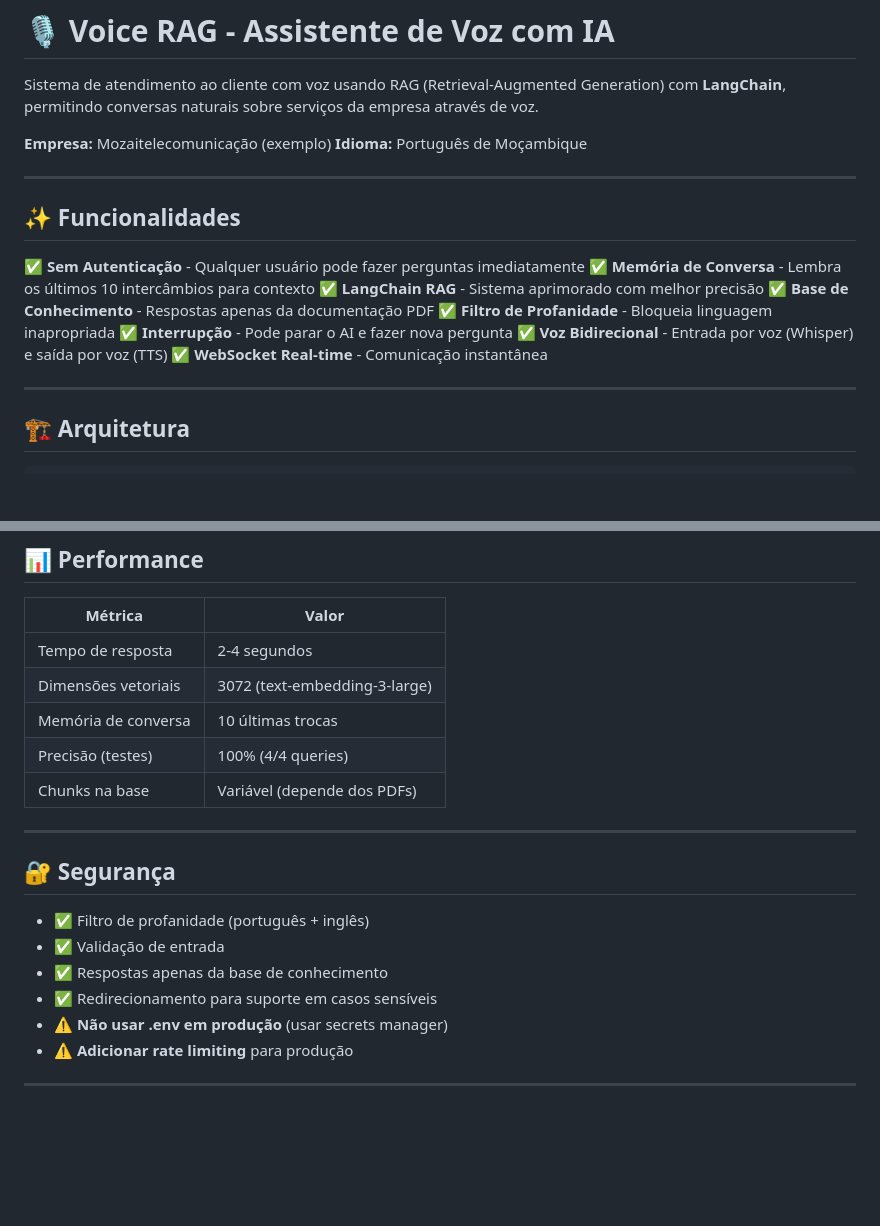
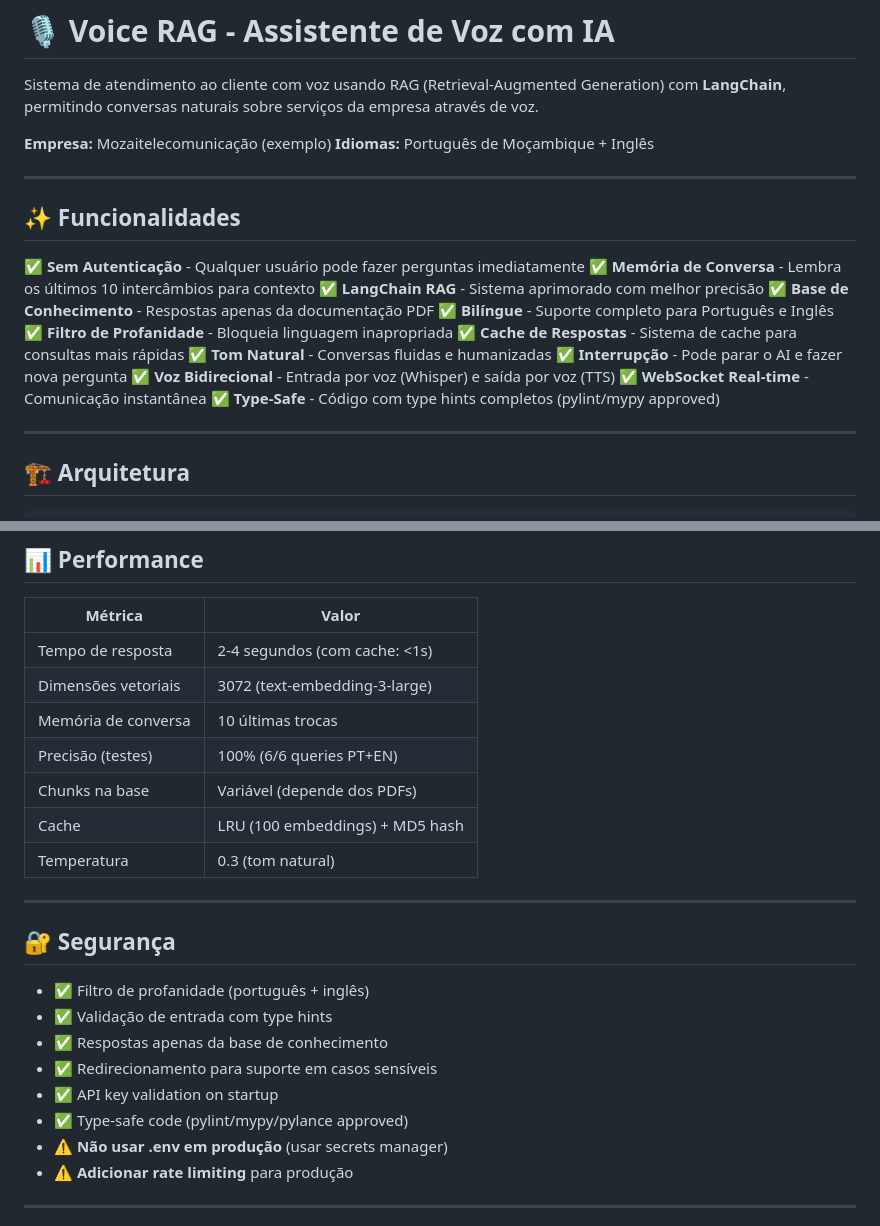
Before and after one commit to Paulino-Cristovao/voiceRAG, a Markdown page: README.md, 2 parts joined by grey strips. Drawn GitHub-style; blank space fills up the shorter version.

```diff
--- a/README.md
+++ b/README.md
@@ -3,7 +3,7 @@
 Sistema de atendimento ao cliente com voz usando RAG (Retrieval-Augmented Generation) com **LangChain**, permitindo conversas naturais sobre serviços da empresa através de voz.
 
 **Empresa:** Mozaitelecomunicação (exemplo)
-**Idioma:** Português de Moçambique
+**Idiomas:** Português de Moçambique + Inglês
 
 ---
 
@@ -13,10 +13,14 @@ Sistema de atendimento ao cliente com voz usando RAG (Retrieval-Augmented Genera
 ✅ **Memória de Conversa** - Lembra os últimos 10 intercâmbios para contexto
 ✅ **LangChain RAG** - Sistema aprimorado com melhor precisão
 ✅ **Base de Conhecimento** - Respostas apenas da documentação PDF
+✅ **Bilíngue** - Suporte completo para Português e Inglês
 ✅ **Filtro de Profanidade** - Bloqueia linguagem inapropriada
+✅ **Cache de Respostas** - Sistema de cache para consultas mais rápidas
+✅ **Tom Natural** - Conversas fluidas e humanizadas
 ✅ **Interrupção** - Pode parar o AI e fazer nova pergunta
 ✅ **Voz Bidirecional** - Entrada por voz (Whisper) e saída por voz (TTS)
 ✅ **WebSocket Real-time** - Comunicação instantânea
+✅ **Type-Safe** - Código com type hints completos (pylint/mypy approved)
 
 ---
 
@@ -301,20 +328,24 @@ python app.py
 
 | Métrica | Valor |
 |---------|-------|
-| Tempo de resposta | 2-4 segundos |
+| Tempo de resposta | 2-4 segundos (com cache: <1s) |
 | Dimensões vetoriais | 3072 (text-embedding-3-large) |
 | Memória de conversa | 10 últimas trocas |
-| Precisão (testes) | 100% (4/4 queries) |
+| Precisão (testes) | 100% (6/6 queries PT+EN) |
 | Chunks na base | Variável (depende dos PDFs) |
+| Cache | LRU (100 embeddings) + MD5 hash |
+| Temperatura | 0.3 (tom natural) |
 
 ---
 
 ## 🔐 Segurança
 
 - ✅ Filtro de profanidade (português + inglês)
-- ✅ Validação de entrada
+- ✅ Validação de entrada com type hints
 - ✅ Respostas apenas da base de conhecimento
 - ✅ Redirecionamento para suporte em casos sensíveis
+- ✅ API key validation on startup
+- ✅ Type-safe code (pylint/mypy/pylance approved)
 - ⚠️ **Não usar .env em produção** (usar secrets manager)
 - ⚠️ **Adicionar rate limiting** para produção
 
```
Also changed, not shown: other parts of README.md (+38 -6 lines).
